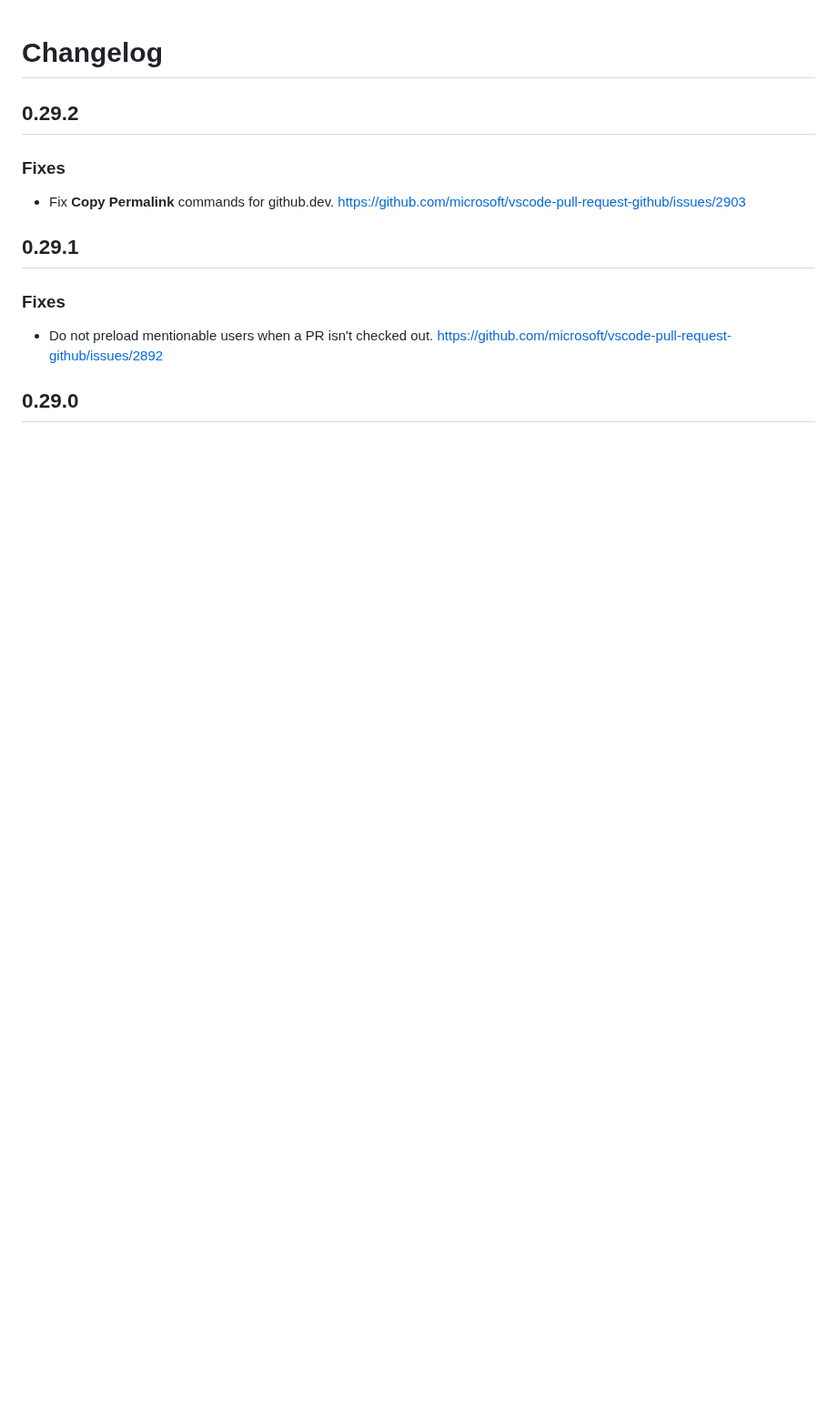
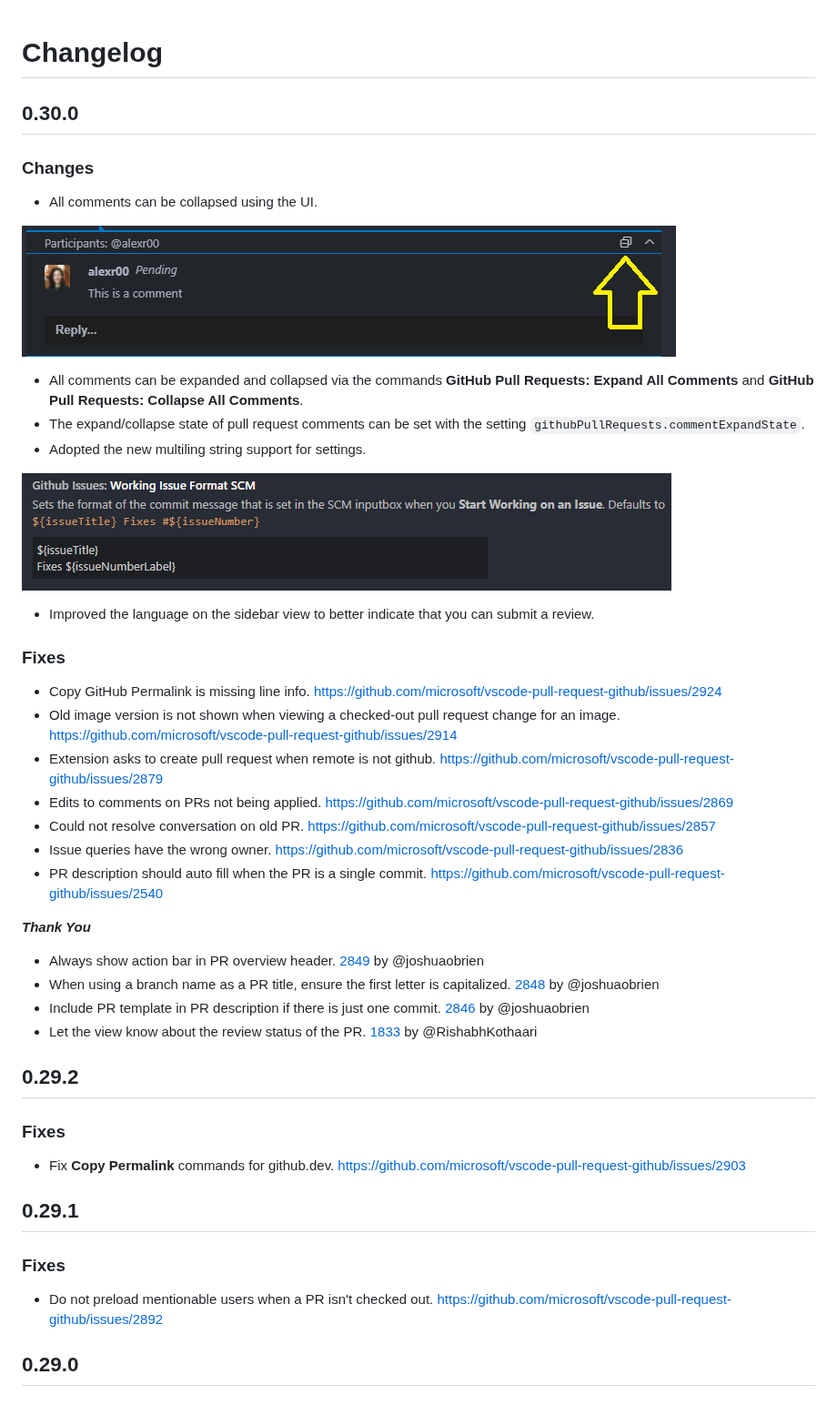
Before and after one commit to microsoft/vscode-pull-request-github, a Markdown page: CHANGELOG.md, the part around the change. Shown at 91% size. Rendered like a GitHub page; pictures changed too: documentation/changelog/0.30.0/comments-collapse-all.png (added), documentation/changelog/0.30.0/multiline-setting.png (added); blank space fills up the shorter version.

Commit message:
Update changelog

```diff
--- a/CHANGELOG.md
+++ b/CHANGELOG.md
@@ -1,4 +1,35 @@
 # Changelog
+
+## 0.30.0
+
+### Changes
+
+- All comments can be collapsed using the UI.
+
+![Collapse all comments UI button](documentation/changelog/0.30.0/comments-collapse-all.png)
+- All comments can be expanded and collapsed via the commands **GitHub Pull Requests: Expand All Comments** and **GitHub Pull Requests: Collapse All Comments**.
+- The expand/collapse state of pull request comments can be set with the setting `githubPullRequests.commentExpandState`.
+- Adopted the new multiling string support for settings.
+
+![Multiline setting](documentation/changelog/0.30.0/multiline-setting.png)
+- Improved the language on the sidebar view to better indicate that you can submit a review.
+
+### Fixes
+
+- Copy GitHub Permalink is missing line info. https://github.com/microsoft/vscode-pull-request-github/issues/2924
+- Old image version is not shown when viewing a checked-out pull request change for an image. https://github.com/microsoft/vscode-pull-request-github/issues/2914
+- Extension asks to create pull request when remote is not github. https://github.com/microsoft/vscode-pull-request-github/issues/2879
+- Edits to comments on PRs not being applied. https://github.com/microsoft/vscode-pull-request-github/issues/2869
+- Could not resolve conversation on old PR. https://github.com/microsoft/vscode-pull-request-github/issues/2857
+- Issue queries have the wrong owner. https://github.com/microsoft/vscode-pull-request-github/issues/2836
+- PR description should auto fill when the PR is a single commit. https://github.com/microsoft/vscode-pull-request-github/issues/2540
+
+**_Thank You_**
+
+- Always show action bar in PR overview header. [2849](https://github.com/microsoft/vscode-pull-request-github/pull/2849) by @joshuaobrien
+- When using a branch name as a PR title, ensure the first letter is capitalized. [2848](https://github.com/microsoft/vscode-pull-request-github/pull/2848) by @joshuaobrien
+- Include PR template in PR description if there is just one commit. [2846](https://github.com/microsoft/vscode-pull-request-github/pull/2846) by @joshuaobrien
+- Let the view know about the review status of the PR. [1833](https://github.com/microsoft/vscode-pull-request-github/pull/1833) by @RishabhKothaari
 
 ## 0.29.2
 
```
